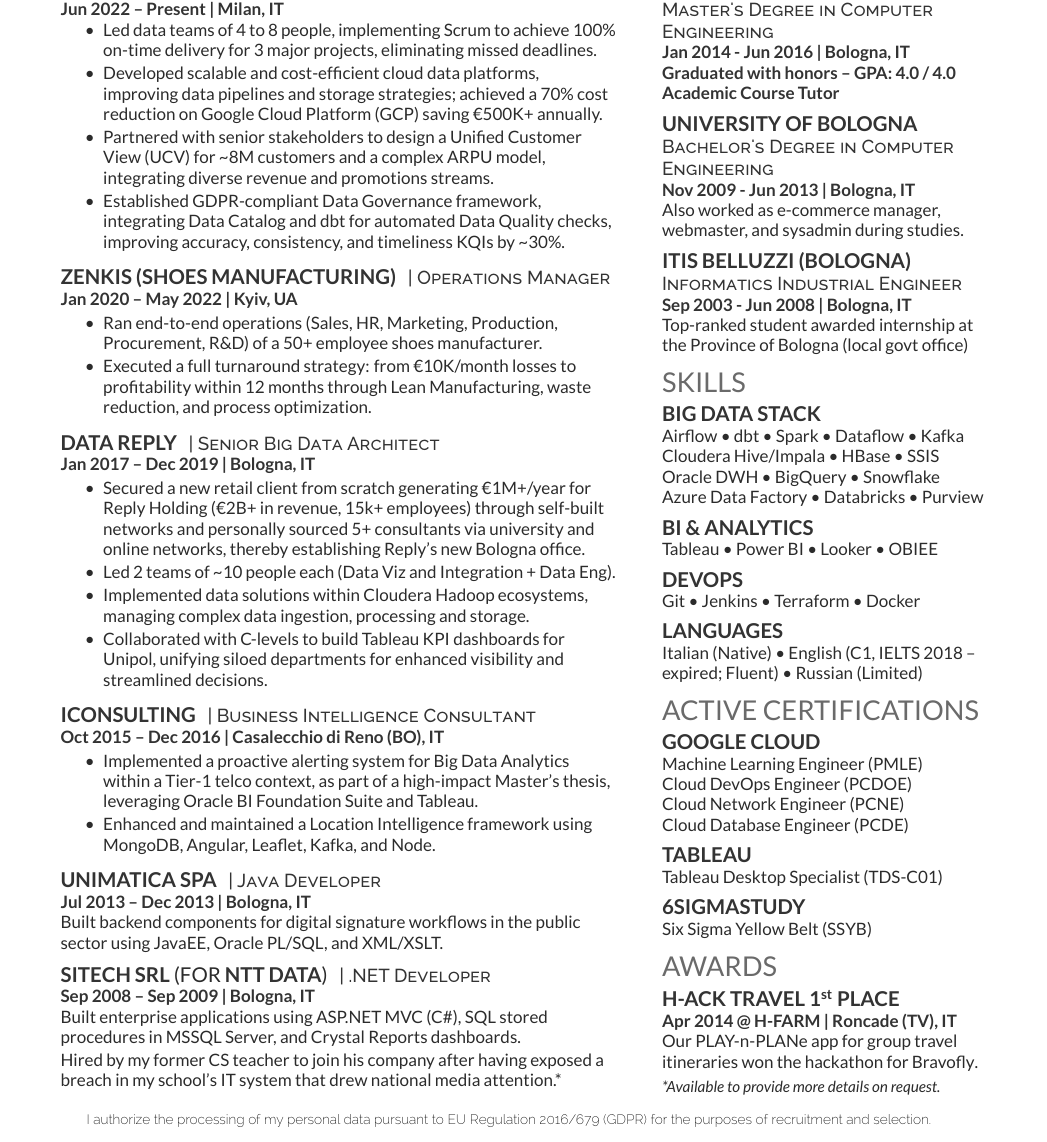
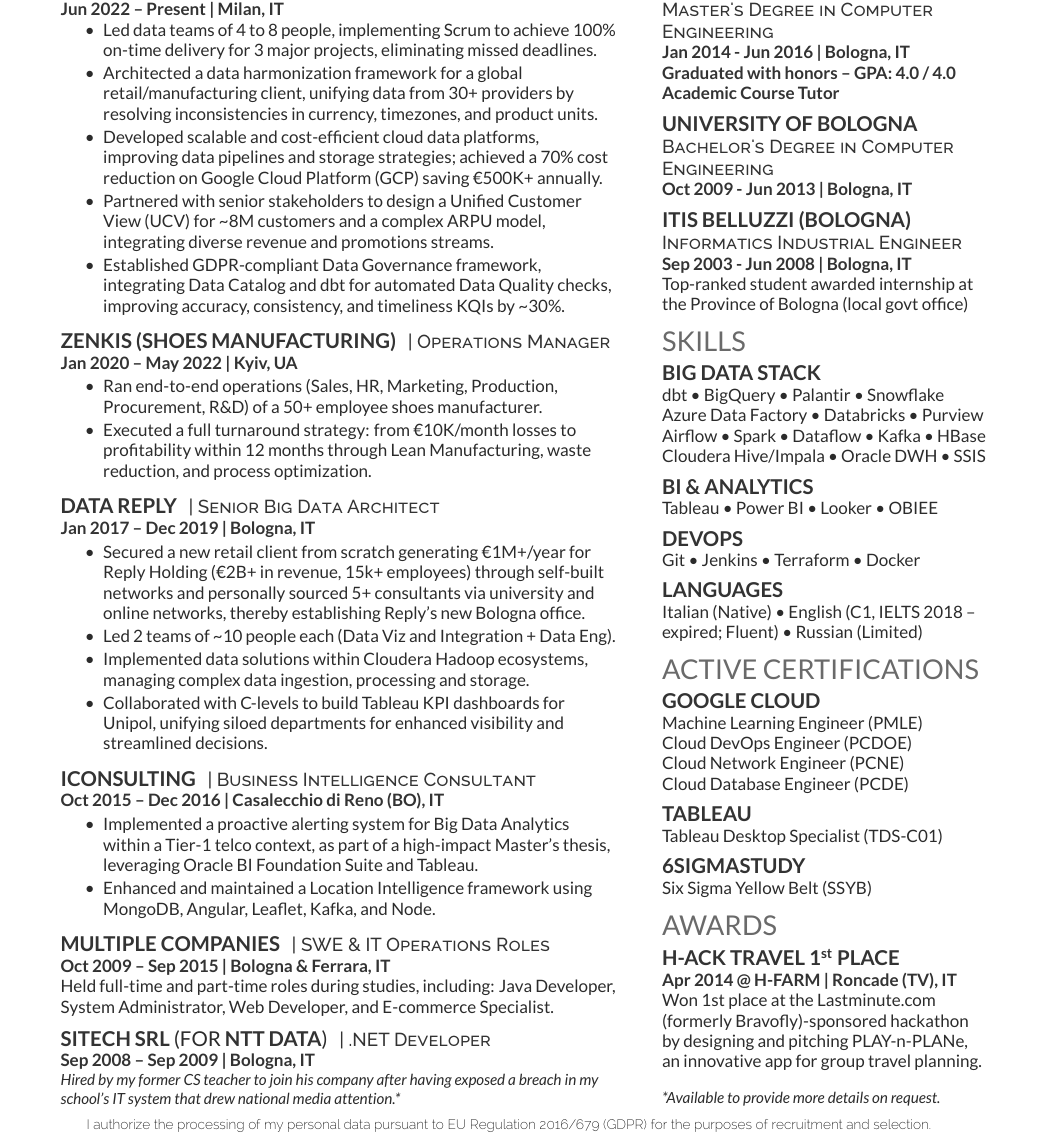
Before and after one commit to dokson/cv, a LaTeX CV (cv.tex, which reads deedy-resume-cv.cls): part of the page, cut so that both start at the same text. Compiled offline with LuaLaTeX; a LaTeX package or settings file that is missing is left out.

Commit message:
feat: condensed experiences during university to remove job gap for ATS

```diff
--- a/cv.tex
+++ b/cv.tex
@@ -49,6 +49,8 @@
 \begin{tightemize}
 \item Led data teams of 4 to 8 people, implementing Scrum to achieve 100\% on-time delivery for 3 major projects, eliminating missed deadlines.
 
+\item Architected a data harmonization framework for a global retail/manufacturing client, unifying data from 30+ providers by resolving inconsistencies in currency, timezones, and product units.
+
 \item Developed scalable and cost-efficient cloud data platforms, improving data pipelines and storage strategies; achieved a 70\% cost reduction on Google Cloud Platform (GCP) saving €500K+ annually.
 
 \item Partnered with senior stakeholders to design a Unified Customer View (UCV) for \~{}8M customers and a complex ARPU model, integrating diverse revenue and promotions streams.
@@ -90,18 +92,16 @@
 \end{tightemize}
 
 \sectionsep
-\runsubsection{\href{https://www.unimaticaspa.it/}{UNIMATICA SPA}}
-\descript{| Java Developer}
-\location{Jul 2013 – Dec 2013 | Bologna, IT}
-Built backend components for digital signature workflows in the public sector using JavaEE, Oracle PL/SQL, and XML/XSLT.
+\runsubsection{MULTIPLE COMPANIES}
+\descript{| SWE \& IT Operations Roles}
+\location{Oct 2009 – Sep 2015 | Bologna \& Ferrara, IT}
+Held full-time and part-time roles during studies, including: Java Developer, System Administrator, Web Developer, and E-commerce Specialist.
 
 \sectionsep
 \runsubsection{\href{https://www.netsitech.com/}{SITECH SRL} \textnormal{(FOR} \href{https://www.nttdata.com/}{NTT DATA}\textnormal{)}}
 \descript{| .NET Developer}
 \location{Sep 2008 – Sep 2009 | Bologna, IT}
-Built enterprise applications using ASP.NET MVC (C\#), SQL stored procedures in MSSQL Server, and Crystal Reports dashboards.\\
-\vspace{1pt}
-Hired by my former CS teacher to join his company after having exposed a breach in my school's IT system that drew national media attention.*
+\small{\textit{Hired by my former CS teacher to join his company after having exposed a breach in my school's IT system that drew national media attention.*}}
 
 %%%%%%%%%%%%%%%%%%%%%%%%%%%%%%%%%%%%%%
 %
@@ -126,8 +126,7 @@
 \sectionsep
 \subsection{\href{https://www.unibo.it/}{UNIVERSITY OF BOLOGNA}}
 \descript{Bachelor's Degree in Computer Engineering}
-\location{Nov 2009 - Jun 2013 | Bologna, IT}
-Also worked as e-commerce manager, webmaster, and sysadmin during studies.
+\location{Oct 2009 - Jun 2013 | Bologna, IT}
 
 \sectionsep
 \subsection{\href{https://www.belluzzifioravanti.it/}{ITIS BELLUZZI (BOLOGNA)}}
@@ -140,12 +139,12 @@
 %%%%%%%%%%%%%%%%%%%%%%%%%%%%%%%%%%%%%%
 \section{SKILLS}
 
-% Data
+% Big Data
 \subsection{BIG DATA STACK}
-Airflow \textbullet{} dbt \textbullet{} Spark \textbullet{} Dataflow \textbullet{} Kafka \\
-Cloudera Hive/Impala \textbullet{} HBase \textbullet{} SSIS \\
-Oracle DWH \textbullet{} BigQuery \textbullet{} Snowflake \\
-Azure Data Factory \textbullet{} Databricks \textbullet{} Purview
+dbt \textbullet{} BigQuery \textbullet{} Palantir \textbullet{} Snowflake \\
+Azure Data Factory \textbullet{} Databricks \textbullet{} Purview \\
+Airflow \textbullet{} Spark \textbullet{} Dataflow \textbullet{} Kafka \textbullet{} HBase \\
+Cloudera Hive/Impala \textbullet{} Oracle DWH \textbullet{} SSIS
 
 \sectionsep
 
@@ -196,5 +195,5 @@
 
 \subsection{\href{https://www.h-farm.com/it/nostri-eventi-hack}{H-ACK TRAVEL} \nth{1} PLACE}
 \location{Apr 2014 @ \href{https://www.h-farm.com/}{H-FARM} | Roncade (TV), IT}
-Our \href{https://drive.google.com/file/d/0B2vKVAUdRszZblFaNTQ2SnRiV3c/}{PLAY-n-PLANe} app for group travel itineraries won the hackathon for \href{https://www.bravofly.com/}{Bravofly}.
+Won 1st place at the \href{https://www.lastminute.com/}{Lastminute.com} (formerly \href{https://www.bravofly.com/}{Bravofly})-sponsored hackathon by designing and pitching \href{https://drive.google.com/file/d/0B2vKVAUdRszZblFaNTQ2SnRiV3c/}{PLAY-n-PLANe}, an innovative app for group travel planning.
 
--- a/deedy-resume-cv.cls
+++ b/deedy-resume-cv.cls
@@ -15,8 +15,8 @@
         Title = "Alessandro Colace's CV",
         Author = "Alessandro Colace",
         Subject = "CV",
-        CreationDate = "D:20250701000000Z",
-        ModDate = "D:20250701000000Z"
+        CreationDate = "D:20251001000000Z",
+        ModDate = "D:20251001000000Z"
     }
 }
 
@@ -57,7 +57,7 @@
 \color{headings}
 \fontspec[Path = fonts/lato/]{Lato-Reg.ttf}\fontsize{11pt}{14pt}\selectfont #3}
 \noindent\makebox[\linewidth]{\color{headings}\rule{\paperwidth}{0.4pt}}
-\vspace{-15pt}
+\vspace{-18pt}
 }
 
 % Section seperators
```
Also changed, not shown: cv.pdf, cv.tex (2 more changed lines).
